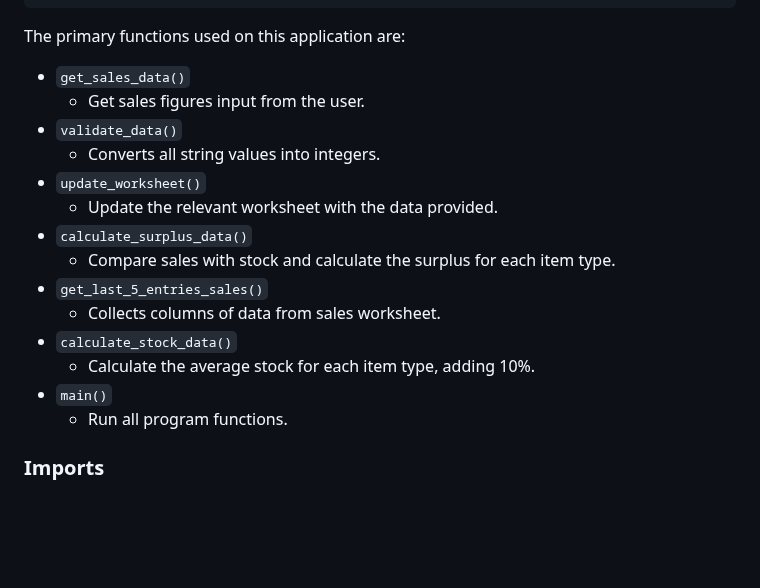
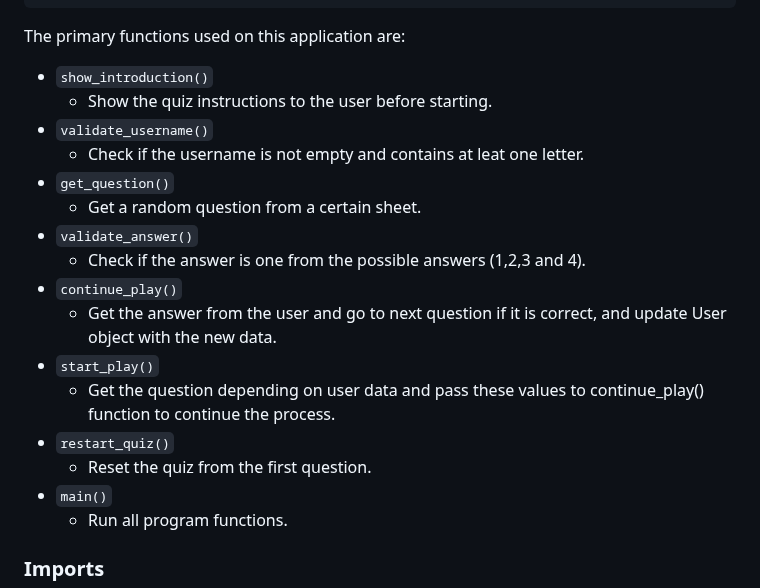
Before and after one commit to NourShbair/quiz, a Markdown page: README.md, the part around one of its changes. Rendered like a GitHub page; blank space fills up the shorter version.

```diff
--- a/README.md
+++ b/README.md
@@ -170,18 +170,20 @@ class UserDataSheet(Sheet):
 
 The primary functions used on this application are:
 
-- `get_sales_data()`
-    - Get sales figures input from the user.
-- `validate_data()`
-    - Converts all string values into integers.
-- `update_worksheet()`
-    - Update the relevant worksheet with the data provided.
-- `calculate_surplus_data()`
-    - Compare sales with stock and calculate the surplus for each item type.
-- `get_last_5_entries_sales()`
-    - Collects columns of data from sales worksheet.
-- `calculate_stock_data()`
-    -  Calculate the average stock for each item type, adding 10%.
+- `show_introduction()`
+    - Show the quiz instructions to the user before starting.
+- `validate_username()`
+    - Check if the username is not empty and contains at leat one letter.
+- `get_question()`
+    - Get a random question from a certain sheet.
+- `validate_answer()`
+    - Check if the answer is one from the possible answers (1,2,3 and 4).
+- `continue_play()`
+    - Get the answer from the user and go to next question if it is correct, and update User object with the new data.
+- `start_play()`
+    - Get the question depending on user data and pass these values to continue_play() function to continue the process.
+- `restart_quiz()`
+    -  Reset the quiz from the first question.
 - `main()`
     - Run all program functions.
 
```
Also changed, not shown: other parts of README.md (+4 -23 lines), TESTING.md (+2 -20 lines).
